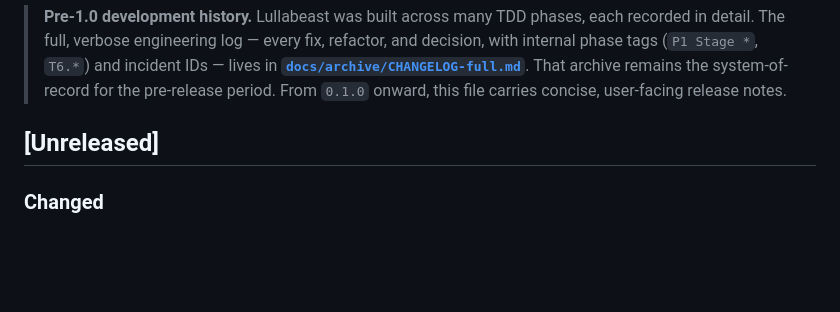
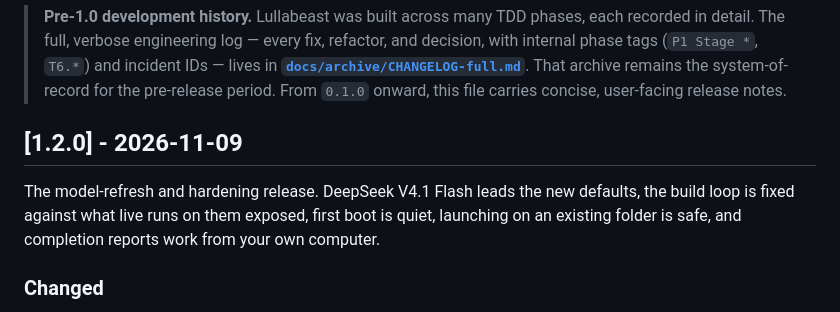
Before and after one commit to bigbraingoldfish/lullabeast, a Markdown page: CHANGELOG.md, the part around the change. Rendered like a GitHub page; blank space fills up the shorter version.

Commit message:
docs: update CHANGELOG for version 1.2.0 release
[Unreleased] becomes [1.2.0] - 2026-11-09, with a one-line summary
like 1.0.0's. The README version badge, which still read 1.0.0, now
reads 1.2.0.

```diff
--- a/CHANGELOG.md
+++ b/CHANGELOG.md
@@ -4,7 +4,9 @@ This project follows [Semantic Versioning](https://semver.org/). Format follows
 
 > **Pre-1.0 development history.** Lullabeast was built across many TDD phases, each recorded in detail. The full, verbose engineering log — every fix, refactor, and decision, with internal phase tags (`P1 Stage *`, `T6.*`) and incident IDs — lives in **[`docs/archive/CHANGELOG-full.md`](docs/archive/CHANGELOG-full.md)**. That archive remains the system-of-record for the pre-release period. From `0.1.0` onward, this file carries concise, user-facing release notes.
 
-## [Unreleased]
+## [1.2.0] - 2026-11-09
+
+The model-refresh and hardening release. DeepSeek V4.1 Flash leads the new defaults, the build loop is fixed against what live runs on them exposed, first boot is quiet, launching on an existing folder is safe, and completion reports work from your own computer.
 
 ### Changed
 - **The OpenRouter picker moves to each family's latest models and adds DeepSeek.** It ships Qwen3.8 27B, MiniMax M3, Kimi K3.1 Pro, GLM 5.3 and DeepSeek V4 Pro 0813, plus the flash variants OpenRouter lists, each with its price, context window and image support. Prices are OpenRouter's as of 2026-11-09.
```
Also changed, not shown: README.md (+1 -1 lines).
